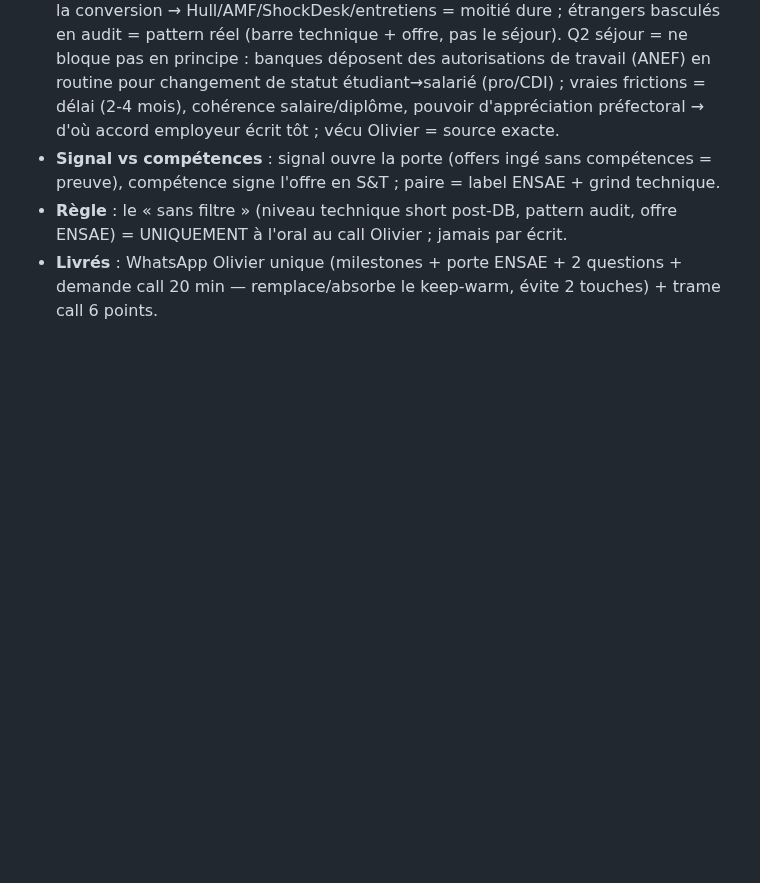
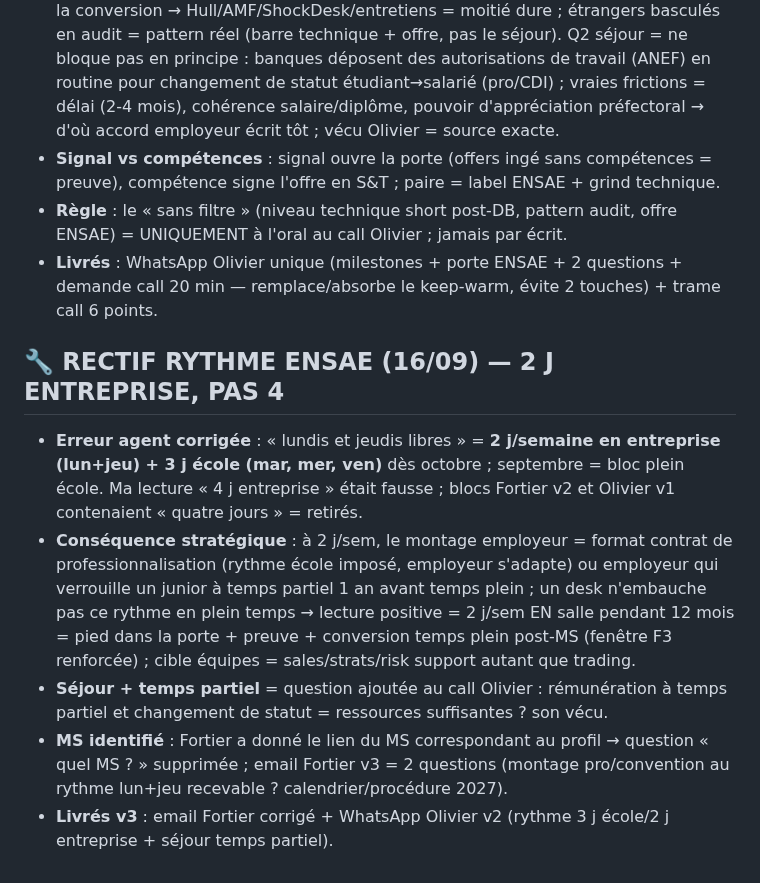
Before and after one commit to Calvin29990/shockdesk, a Markdown page: candidatures-reseau-fo/REGISTRE_MASTER_VERROUILLAGE_TOTAL.md, the part around the change. Drawn GitHub-style; blank space fills up the shorter version.

Commit message:
rectif rythme ensae: 2 j entreprise (lun+jeu) + 3 j ecole, pas 4; fortier v3 (2 questions, ms identifie par son lien) + olivier whatsapp v2 (rythme vrai + sejour temps partiel); lecture strategique pied dans la porte 12 mois
Co-authored-by: arena-agent <297053741+arena-agent@users.noreply.github.com>

```diff
--- a/candidatures-reseau-fo/REGISTRE_MASTER_VERROUILLAGE_TOTAL.md
+++ b/candidatures-reseau-fo/REGISTRE_MASTER_VERROUILLAGE_TOTAL.md
@@ -513,3 +513,10 @@ Réserve (langue EN ou non confirmée, à traiter plus tard ou par email) : Ben
 - **Signal vs compétences** : signal ouvre la porte (offers ingé sans compétences = preuve), compétence signe l'offre en S&T ; paire = label ENSAE + grind technique.
 - **Règle** : le « sans filtre » (niveau technique short post-DB, pattern audit, offre ENSAE) = UNIQUEMENT à l'oral au call Olivier ; jamais par écrit.
 - **Livrés** : WhatsApp Olivier unique (milestones + porte ENSAE + 2 questions + demande call 20 min — remplace/absorbe le keep-warm, évite 2 touches) + trame call 6 points.
+
+## 🔧 RECTIF RYTHME ENSAE (16/09) — 2 J ENTREPRISE, PAS 4
+- **Erreur agent corrigée** : « lundis et jeudis libres » = **2 j/semaine en entreprise (lun+jeu) + 3 j école (mar, mer, ven)** dès octobre ; septembre = bloc plein école. Ma lecture « 4 j entreprise » était fausse ; blocs Fortier v2 et Olivier v1 contenaient « quatre jours » = retirés.
+- **Conséquence stratégique** : à 2 j/sem, le montage employeur = format contrat de professionnalisation (rythme école imposé, employeur s'adapte) ou employeur qui verrouille un junior à temps partiel 1 an avant temps plein ; un desk n'embauche pas ce rythme en plein temps → lecture positive = 2 j/sem EN salle pendant 12 mois = pied dans la porte + preuve + conversion temps plein post-MS (fenêtre F3 renforcée) ; cible équipes = sales/strats/risk support autant que trading.
+- **Séjour + temps partiel** = question ajoutée au call Olivier : rémunération à temps partiel et changement de statut = ressources suffisantes ? son vécu.
+- **MS identifié** : Fortier a donné le lien du MS correspondant au profil → question « quel MS ? » supprimée ; email Fortier v3 = 2 questions (montage pro/convention au rythme lun+jeu recevable ? calendrier/procédure 2027).
+- **Livrés v3** : email Fortier corrigé + WhatsApp Olivier v2 (rythme 3 j école/2 j entreprise + séjour temps partiel).
```
